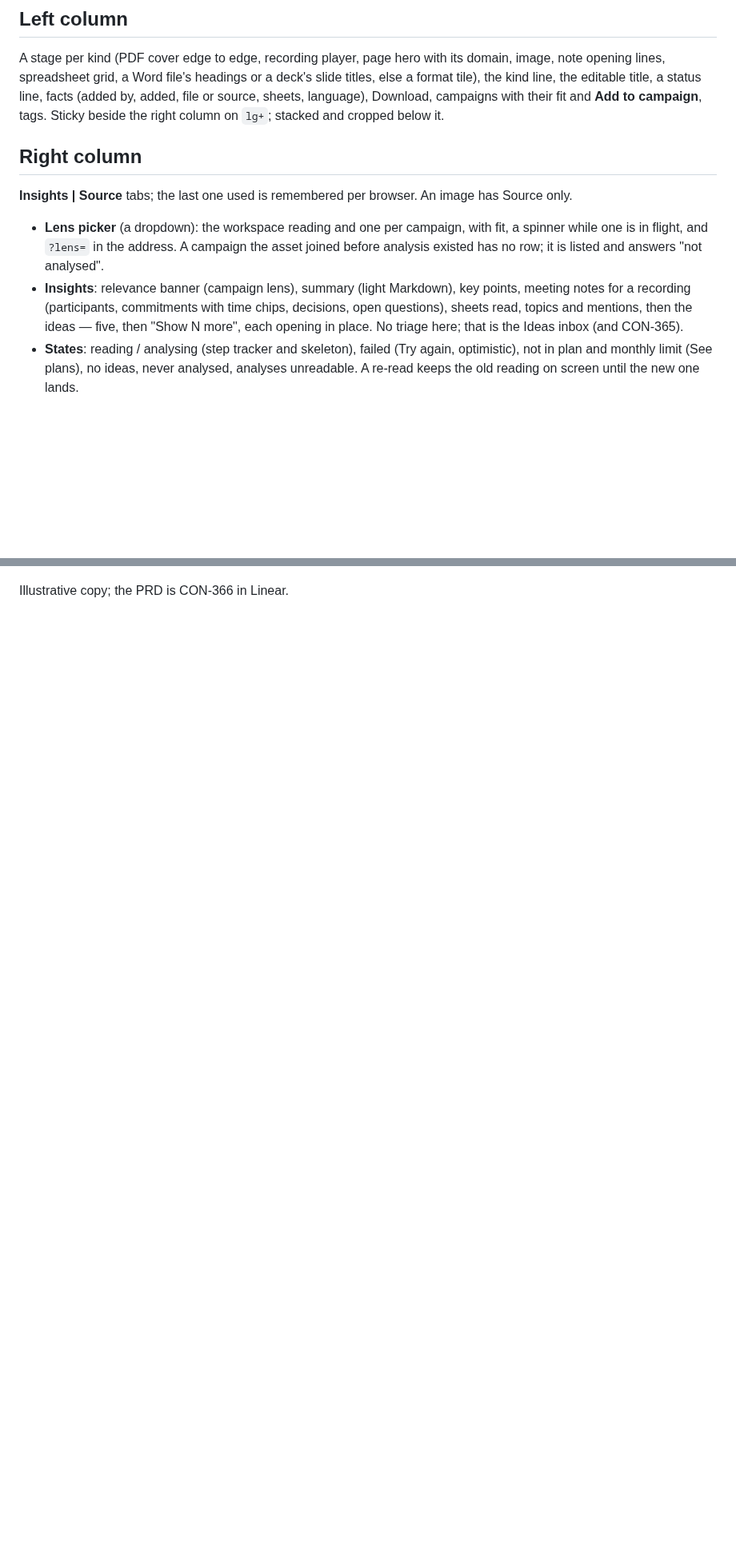
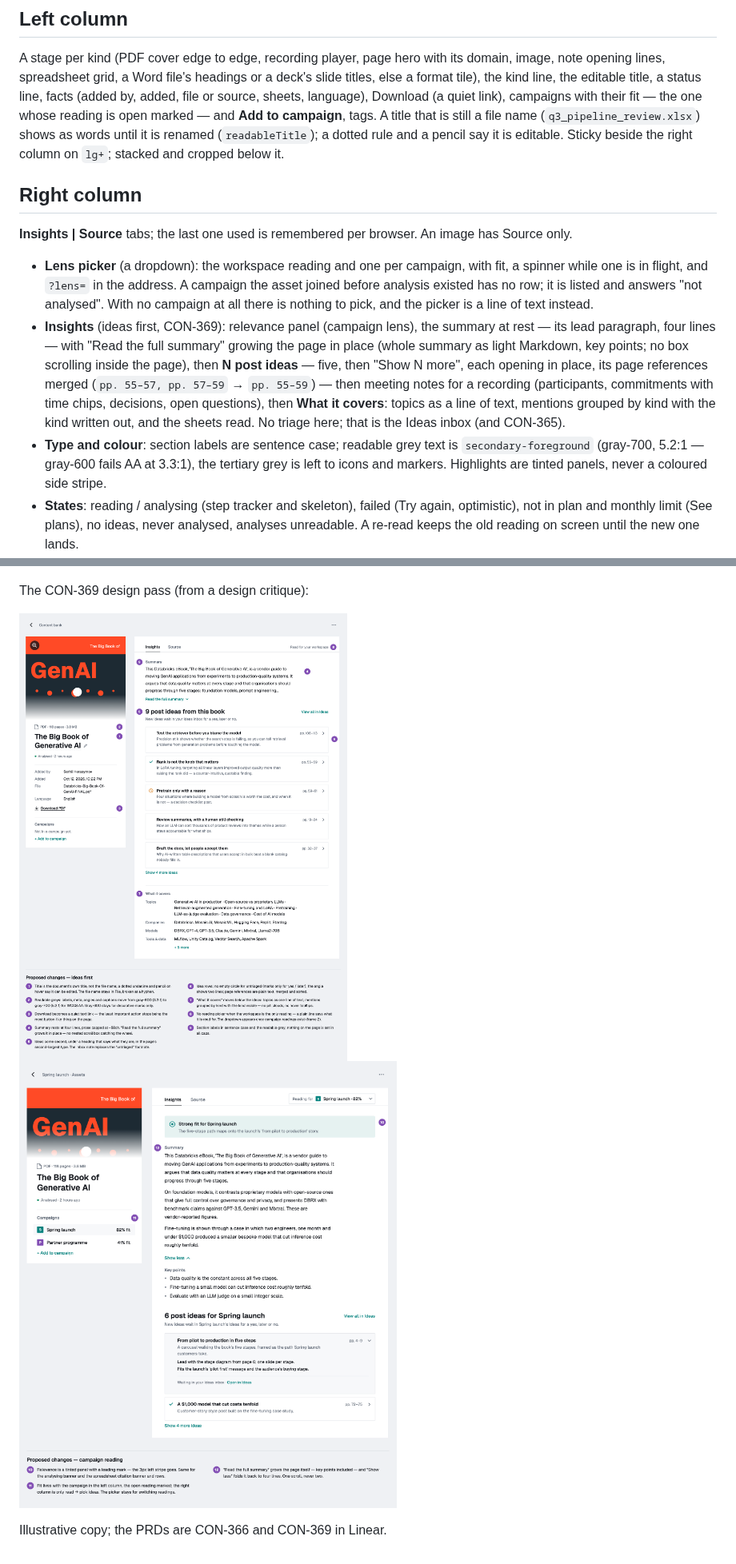
Before and after one commit to ogen-app/ui, a Markdown page: docs/asset-page.md, 2 parts joined by grey strips. Shown at 80% size. GitHub-like rendering; pictures changed too: docs/asset-page/11-proposal-ideas-first.png (added), docs/asset-page/12-proposal-campaign-reading.png (added); blank space fills up the shorter version.

Commit message:
CON-369: document the asset page design pass
Co-Authored-By: Claude Opus 5.5 (1M context) <noreply@anthropic.com>

```diff
--- a/docs/asset-page.md
+++ b/docs/asset-page.md
@@ -15,8 +15,10 @@ A stage per kind (PDF cover edge to edge, recording player, page hero with its
 domain, image, note opening lines, spreadsheet grid, a Word file's headings or a
 deck's slide titles, else a format tile), the kind
 line, the editable title, a status line, facts (added by, added, file or
-source, sheets, language), Download, campaigns with their fit and **Add to
-campaign**, tags. Sticky beside the right column on `lg+`; stacked and cropped
+source, sheets, language), Download (a quiet link), campaigns with their fit —
+the one whose reading is open marked — and **Add to campaign**, tags. A title
+that is still a file name (`q3_pipeline_review.xlsx`) shows as words until it
+is renamed (`readableTitle`); a dotted rule and a pencil say it is editable. Sticky beside the right column on `lg+`; stacked and cropped
 below it.
 
 ## Right column
@@ -27,12 +29,22 @@ image has Source only.
 - **Lens picker** (a dropdown): the workspace reading and one per campaign,
   with fit, a spinner while one is in flight, and `?lens=` in the address. A
   campaign the asset joined before analysis existed has no row; it is listed
-  and answers "not analysed".
-- **Insights**: relevance banner (campaign lens), summary (light Markdown),
-  key points, meeting notes for a recording (participants, commitments with
-  time chips, decisions, open questions), sheets read, topics and mentions,
-  then the ideas — five, then "Show N more", each opening in place. No
-  triage here; that is the Ideas inbox (and CON-365).
+  and answers "not analysed". With no campaign at all there is nothing to
+  pick, and the picker is a line of text instead.
+- **Insights** (ideas first, CON-369): relevance panel (campaign lens), the
+  summary at rest — its lead paragraph, four lines — with "Read the full
+  summary" growing the page in place (whole summary as light Markdown, key
+  points; no box scrolling inside the page), then **N post ideas** — five, then
+  "Show N more", each opening in place, its page references merged
+  (`pp. 55–57, pp. 57–59` → `pp. 55–59`) — then meeting notes for a recording
+  (participants, commitments with time chips, decisions, open questions), then
+  **What it covers**: topics as a line of text, mentions grouped by kind with
+  the kind written out, and the sheets read. No triage here; that is the Ideas
+  inbox (and CON-365).
+- **Type and colour**: section labels are sentence case; readable grey text is
+  `secondary-foreground` (gray-700, 5.2:1 — gray-600 fails AA at 3.3:1), the
+  tertiary grey is left to icons and markers. Highlights are tinted panels,
+  never a coloured side stripe.
 - **States**: reading / analysing (step tracker and skeleton), failed (Try
   again, optimistic), not in plan and monthly limit (See plans), no ideas,
   never analysed, analyses unreadable. A re-read keeps the old reading on
@@ -76,4 +88,9 @@ but counted); a line that will not split is shown whole.
 ![Note, re-reading](asset-page/9-note.png)
 ![Empty readings and the document outline](asset-page/10-more-states.png)
 
-Illustrative copy; the PRD is CON-366 in Linear.
+The CON-369 design pass (from a design critique):
+
+![Proposal: ideas first](asset-page/11-proposal-ideas-first.png)
+![Proposal: a campaign reading](asset-page/12-proposal-campaign-reading.png)
+
+Illustrative copy; the PRDs are CON-366 and CON-369 in Linear.
```
